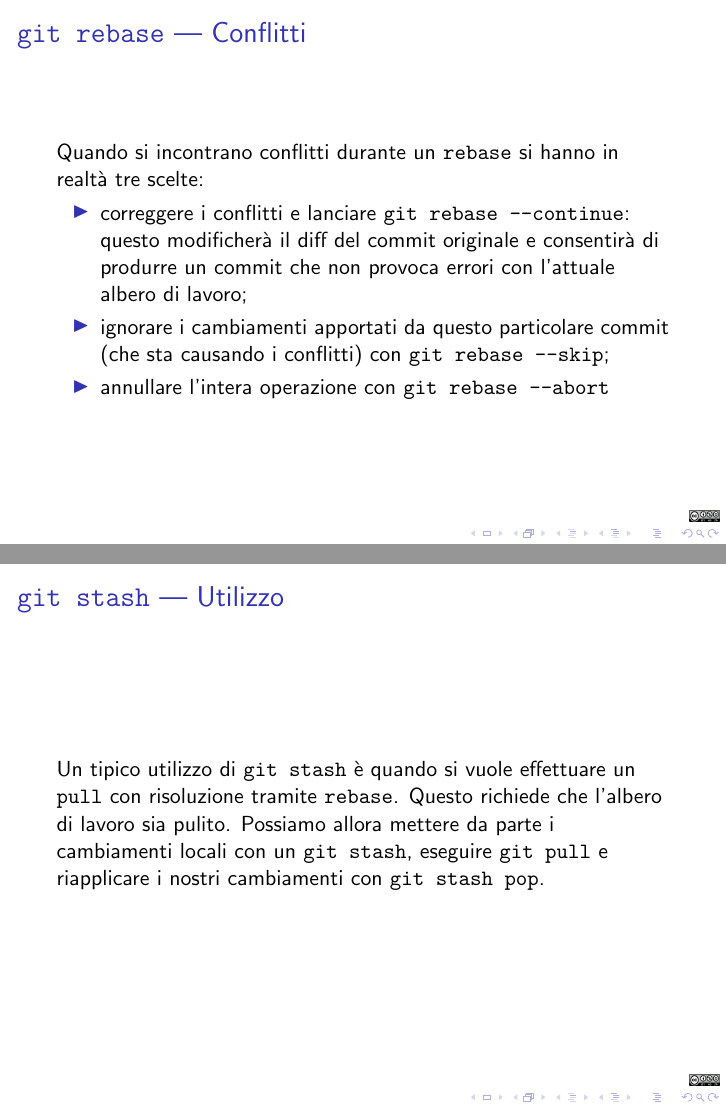
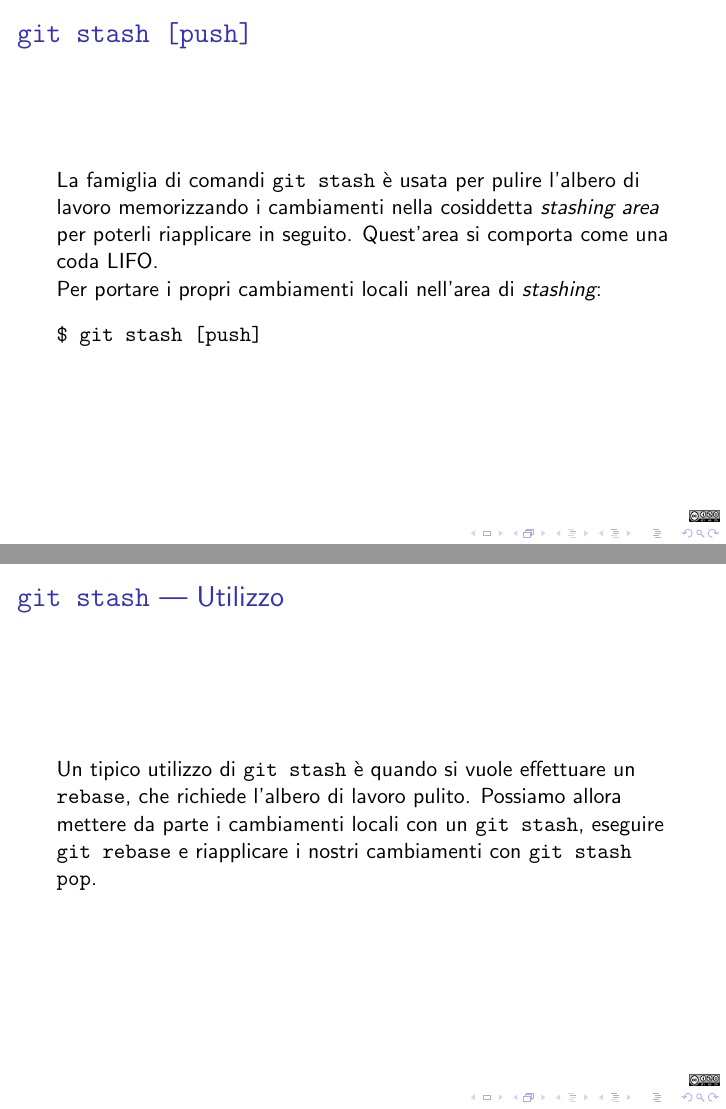
Before and after one commit to cartabinaria/lab, LaTeX slides (01-introduzione-a-git-lucidi.tex): pages 68 and 71 of 78 before the commit and pages 66 and 68 of 75 after it, joined at a grey line. Compiled offline with pdfLaTeX.

Commit message:
work on notes and commands

```diff
--- a/01-introduzione-a-git-lucidi.tex
+++ b/01-introduzione-a-git-lucidi.tex
@@ -547,20 +547,20 @@
   sullo stato della procedura di unione.
 \end{frame}
 
-\begin{frame}
-  \label{conflict-end}
-  \frametitle{\texttt{git rebase} | Conflitti}
-  Quando si incontrano conflitti durante un \texttt{rebase} si hanno in
-  realt\`a tre scelte:
-  \begin{itemize}
-    \item<1-> correggere i conflitti e lanciare \texttt{git rebase --continue}: questo
-      modificher\`a il diff del commit originale e consentir\`a di produrre un
-      commit che non provoca errori con l'attuale albero di lavoro;
-    \item<2-> ignorare i cambiamenti apportati da questo particolare commit (che
-      sta causando i conflitti) con \texttt{git rebase --skip};
-    \item<3-> annullare l'intera operazione con \texttt{git rebase --abort}
-  \end{itemize}
-\end{frame}
+% \begin{frame}
+%   \label{conflict-end}
+%   \frametitle{\texttt{git rebase} | Conflitti}
+%   Quando si incontrano conflitti durante un \texttt{rebase} si hanno in
+%   realt\`a tre scelte:
+%   \begin{itemize}
+%     \item<1-> correggere i conflitti e lanciare \texttt{git rebase --continue}: questo
+%       modificher\`a il diff del commit originale e consentir\`a di produrre un
+%       commit che non provoca errori con l'attuale albero di lavoro;
+%     \item<2-> ignorare i cambiamenti apportati da questo particolare commit (che
+%       sta causando i conflitti) con \texttt{git rebase --skip};
+%     \item<3-> annullare l'intera operazione con \texttt{git rebase --abort}
+%   \end{itemize}
+% \end{frame}
 
 \subsection{\texttt{git stash}}
 \begin{frame}
@@ -588,10 +588,9 @@
 \begin{frame}
   \frametitle{\texttt{git stash} | Utilizzo}
   Un tipico utilizzo di \texttt{git stash} \`e quando si vuole effettuare un
-  \texttt{pull} con risoluzione tramite \texttt{rebase}. Questo richiede che
-  l'albero di lavoro sia pulito. Possiamo allora mettere da parte i cambiamenti
-  locali con un \texttt{git stash}, eseguire \texttt{git pull} e riapplicare i
-  nostri cambiamenti con \texttt{git stash pop}.
+  \texttt{rebase}, che richiede l'albero di lavoro pulito. Possiamo allora
+  mettere da parte i cambiamenti locali con un \texttt{git stash}, eseguire
+  \texttt{git rebase} e riapplicare i nostri cambiamenti con \texttt{git stash pop}.
 \end{frame}
 
 \subsection{\texttt{git fetch, pull}}
```
Also changed, not shown: assets/post-rebase.png, assets/pre-rebase.png, 01-introduzione-a-git-lucidi.tex (4 more changed lines), 2 other files.
